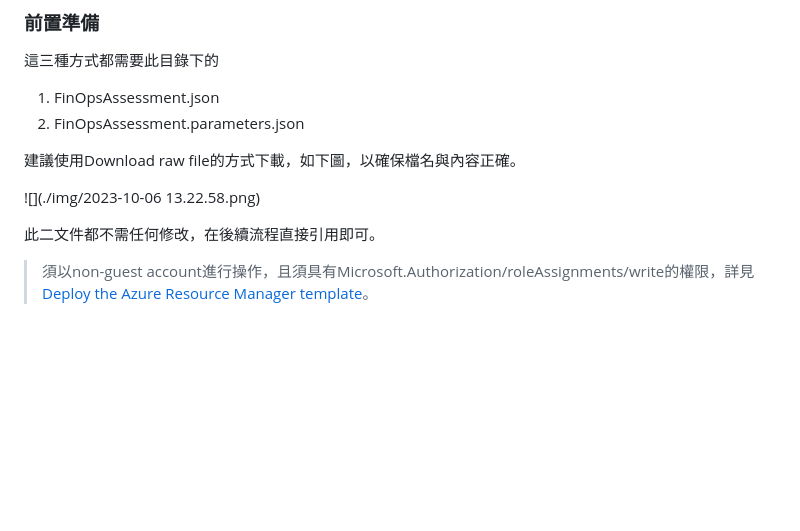
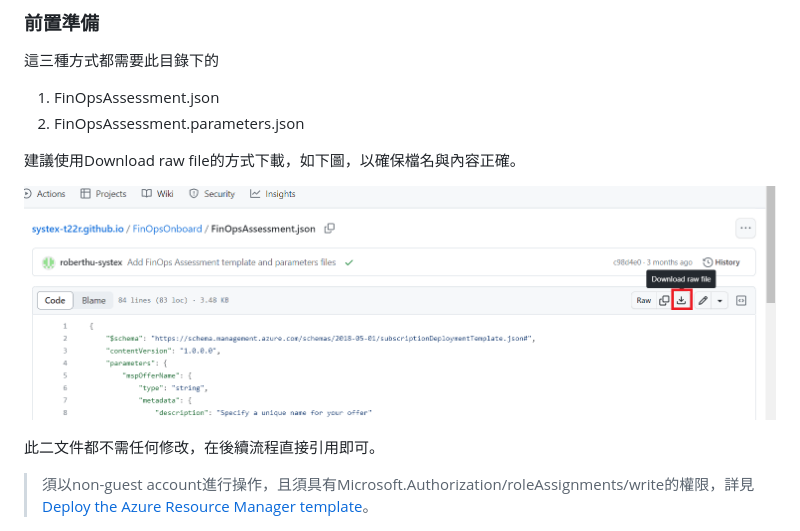
Before and after one commit to systex-t22r/systex-t22r.github.io, a Markdown page: FinOpsOnboard/README.md, the part around the change. Rendered like a GitHub page; blank space fills up the shorter version.

Commit message:
3. 測試圖片

```diff
--- a/FinOpsOnboard/README.md
+++ b/FinOpsOnboard/README.md
@@ -21,7 +21,7 @@
 
 建議使用Download raw file的方式下載，如下圖，以確保檔名與內容正確。
 
-![](./img/2023-10-06 13.22.58.png)
+![](img/dl-with-raw-file.png)
 
 此二文件都不需任何修改，在後續流程直接引用即可。
 
```
Also changed, not shown: FinOpsOnboard/img/dl-with-raw-file.png (renamed from FinOpsOnboard/img/2023-10-06 13.22.58.png).
